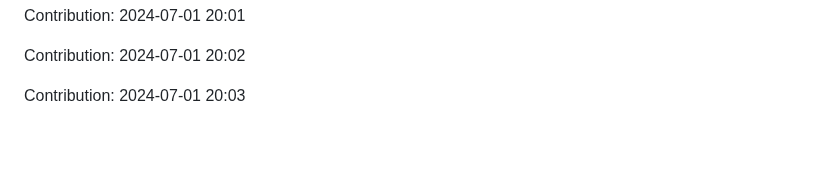
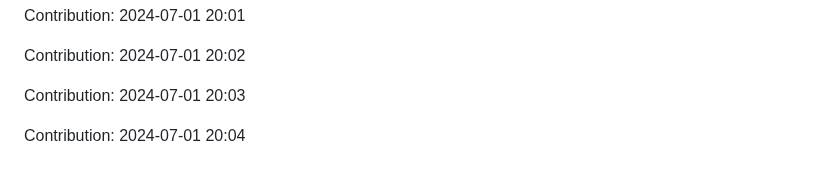
Before and after one commit to IPCODE77/myshop, a Markdown page: README.md, the part around the change. Rendered like a GitHub page; blank space fills up the shorter version.

Commit message:
"Contribution: 2024-07-01 20:04"

```diff
--- a/README.md
+++ b/README.md
@@ -1969,3 +1969,5 @@ Contribution: 2024-07-01 20:01
 Contribution: 2024-07-01 20:02
 
 Contribution: 2024-07-01 20:03
+
+Contribution: 2024-07-01 20:04
```
